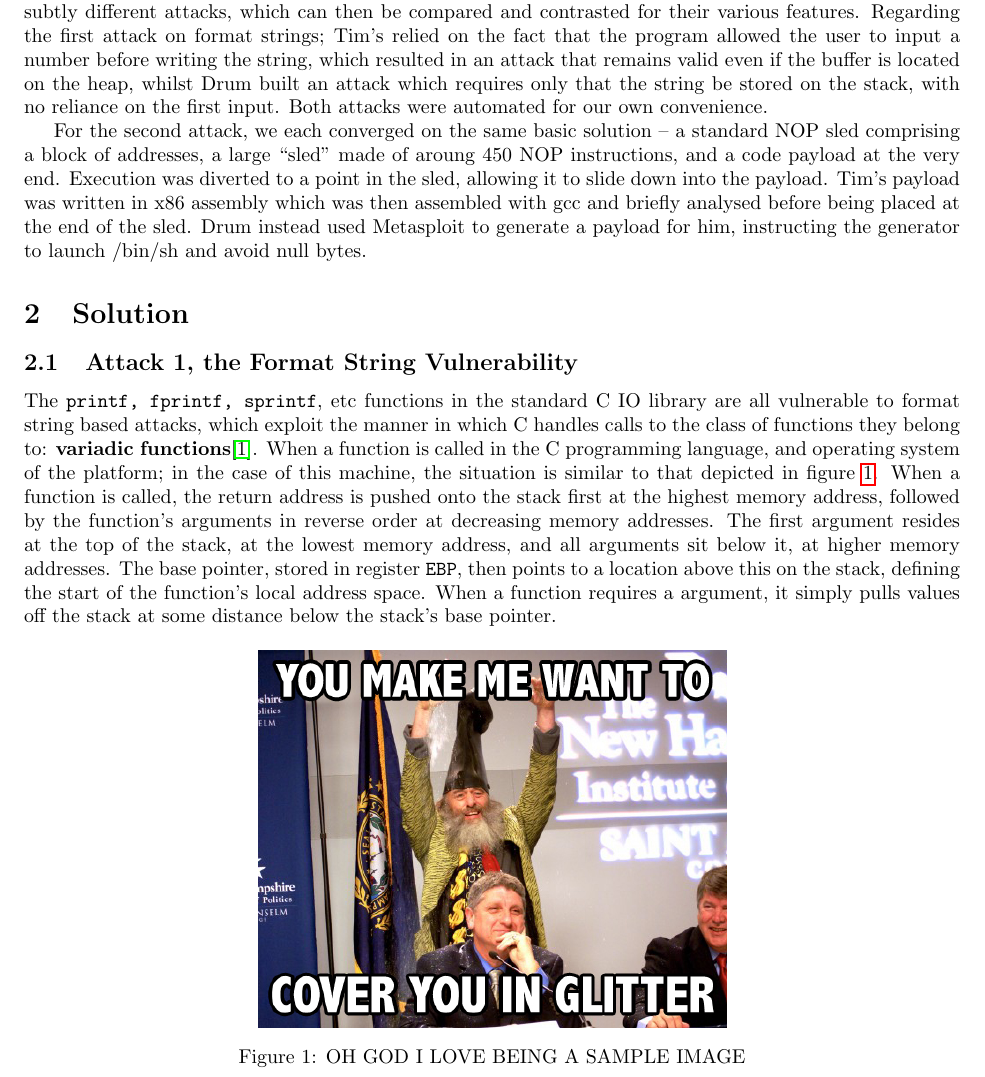
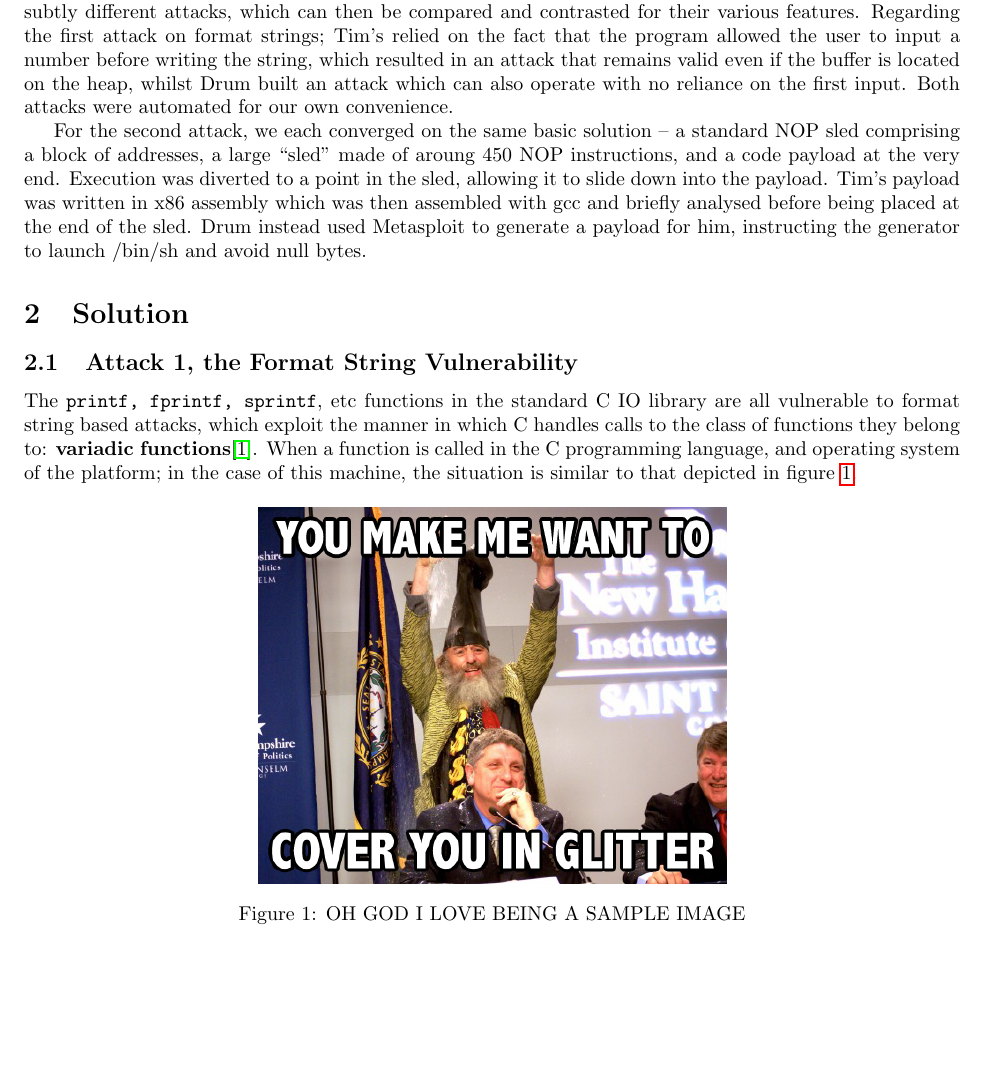
Before and after one commit to Ymbirtt/AppSec1, a LaTeX document (main.tex, which reads intro.tex, solution.tex): part of page 1 of 4, cut so that both start at the same text, the shorter picture padded with empty space. Compiled offline with pdfLaTeX.

Commit message:
Let the shearing commence. Removing some lines in intro, and in the formatting string solution section.

```diff
--- a/intro.tex
+++ b/intro.tex
@@ -14,9 +14,8 @@ Together, we have exploted a pair of security issues in some very poorly written
 security exploits, we decided to both attempt each task independently, resulting in subtly different attacks, which can
 then be compared and contrasted for their various features. Regarding the first attack on format strings; Tim's relied
 on the fact that the program allowed the user to input a number before writing the string, which resulted in an attack
-that remains valid even if the buffer is located on the heap, whilst Drum built an attack which requires only that the
-string be stored on the stack, with no reliance on the first input. Both attacks were automated for our own
-convenience.
+that remains valid even if the buffer is located on the heap, whilst Drum built an attack which can also operate with
+no reliance on the first input. Both attacks were automated for our own convenience.
 
 For the second attack, we each converged on the same basic solution -- a standard NOP sled comprising a block of
 addresses, a large ``sled" made of aroung 450 NOP instructions, and a code payload at the very end. Execution was
--- a/solution.tex
+++ b/solution.tex
@@ -6,12 +6,7 @@ functions}\cite{vfunc}. When a function is called in the C programming language,
 %http://www.csee.umbc.edu/~chang/cs313.s02/stack.shtml - note the difference in stack architectures, our VMs are
 %slightly different from this situation the exact actions are dependent on the specific processor architecture, compiler
 and operating system of the platform; in the case of this machine, the situation is similar to that depicted in figure
-\ref{fig_stack}. When a function is called, the return address is pushed onto the stack first at the highest memory
-address, followed by the function's arguments in reverse order at decreasing memory addresses. The first argument
-resides at the top of the stack, at the lowest memory address, and all arguments sit below it, at higher memory
-addresses. The base pointer, stored in register {\tt EBP}, then points to a location above this on the stack, defining
-the start of the function's local address space. When a function requires a argument, it simply pulls values off the
-stack at some distance below the stack's base pointer.
+\ref{fig_stack}.
 
 \begin{figure}[ht]     \centering     \includegraphics[width = 0.5\textwidth]{./images/placeholder.jpg}     \caption{OH
 GOD I LOVE BEING A SAMPLE IMAGE}     \label{fig_stack} \end{figure}
```
